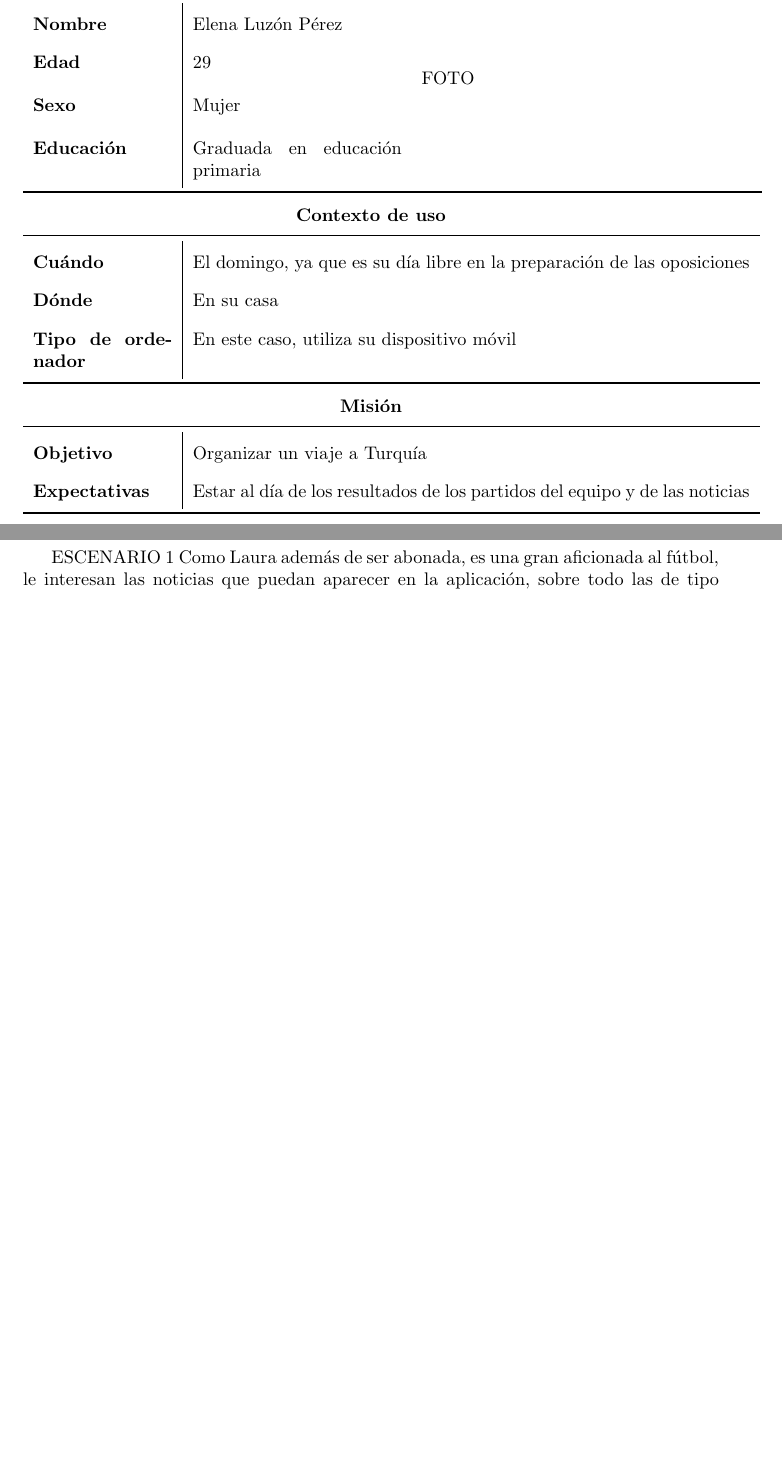
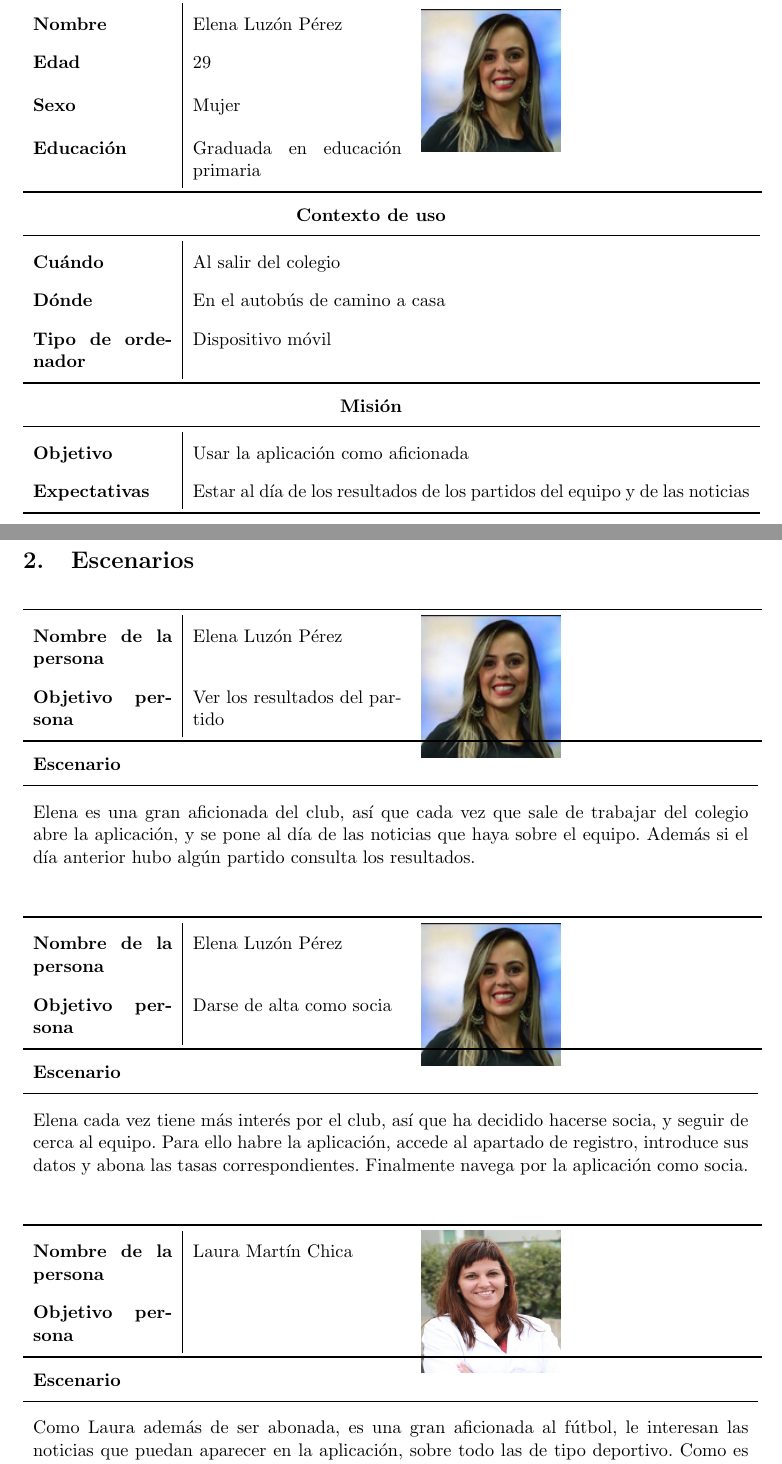
Before and after one commit to SofiaAlmeida/MDA, a LaTeX document (TrabajosClase/PeñaFutbol.tex): two parts of pages 4 and 5 of 6 before the commit and two parts of pages 4 and 6 of 7 after it, joined at a grey line, cut so that both start at the same text, the shorter picture padded with empty space. Compiled offline with pdfLaTeX.

Commit message:
Personajes y Escenarios Peña de Futbol

```diff
--- a/TrabajosClase/PeñaFutbol.tex
+++ b/TrabajosClase/PeñaFutbol.tex
@@ -155,7 +155,7 @@ Lidia Martín Chica
   \centering
   \begin{tabular}{p{0.2\linewidth}|p{0.3\linewidth}p{0.475\linewidth}}
     \toprule
-    \textbf{Nombre} & Elena Luzón Pérez  &\multirow{4}{*}{FOTO}\\
+    \textbf{Nombre} & Elena Luzón Pérez  &\multirow{4}{*}{\begin{minipage}{1.\textwidth}\includegraphics[width=0.2\textwidth, height=30mm]{Elena}\end{minipage}}\\
     \textbf{Edad} & 29 & \\
     \textbf{Sexo} & Mujer & \\
     \textbf{Educación} & Graduada en educación primaria & \\
@@ -168,9 +168,9 @@ Lidia Martín Chica
 
   \begin{tabular}{p{0.2\linewidth}|p{0.8\linewidth}}
     \toprule
-    \textbf{Cuándo} & El domingo, ya que es su día libre en la preparación de las oposiciones\\
-    \textbf{Dónde}  & En su casa\\
-    \textbf{Tipo de ordenador} & En este caso, utiliza su dispositivo móvil\\
+    \textbf{Cuándo} & Al salir del colegio\\
+    \textbf{Dónde}  & En el autobús de camino a casa\\
+    \textbf{Tipo de ordenador} & Dispositivo móvil\\
     \bottomrule
   \end{tabular}
 
@@ -180,7 +180,7 @@ Lidia Martín Chica
 
   \begin{tabular}{p{0.2\linewidth}|p{0.8\linewidth}}
     \toprule
-    \textbf{Objetivo} & Organizar un viaje a Turquía\\
+    \textbf{Objetivo} & Usar la aplicación como aficionada\\
     \textbf{Expectativas}  & Estar al día de los resultados de los partidos del equipo y de las noticias \\
     \bottomrule
   \end{tabular}
@@ -257,10 +257,54 @@ Lidia Martín Chica
 \end{table}
 
 
-%%%Faltan las tablas
+\section{Escenarios}
+%ESCENARIO DE ELENA 1
+\begin{table}[H]
+  \centering
+  \begin{tabular}{p{0.2\linewidth}|p{0.3\linewidth}p{0.475\linewidth}}
+    \toprule
+    \textbf{Nombre de la persona} & Elena Luzón Pérez &\multirow{2}{*}{\begin{minipage}{1.\textwidth}\includegraphics[width=0.2\textwidth, height=30mm]{Elena}\end{minipage}}\\
+    \textbf{Objetivo persona} & Ver los resultados del partido & \\
+    \bottomrule
+  \end{tabular}
 
-ESCENARIO 1
-Como Laura además de ser abonada, es una gran aficionada al fútbol, le interesan las noticias que puedan aparecer en la aplicación, sobre todo las de tipo deportivo. Como es una persona joven, totalmente habituada al uso de las nuevas tecnologías, le resulta muy fácil encontrar las noticias publicadas y accede con facilidad a las que más le interesan.
+\begin{tabular}{p{1.028\linewidth}}
+  \textbf{Escenario}\\
+  \midrule
+  Elena es una gran aficionada del club, así que cada vez que sale de trabajar del colegio abre la aplicación, y se pone al día de las noticias que haya sobre el equipo. Además si el día anterior hubo algún partido consulta los resultados.
+\end{tabular}
+\end{table}
 
-ESCENARIO 2
-Este fin de semana, el Granada CF visita uno de los estadios más importantes y complicados de la liga española, el Santiago Bernabeu. Mientras Laura buscaba noticias interesantes, ha encontrado una en la que se informaba a los abonados que es posible realizar un viaje en autobús con entrada incluida, para ver jugar al equipo. Para poder inscribirse al viaje, Laura debe registrarse como abonada para poder reservar la plaza.
+%ESCENARIO DE ELENA 2
+\begin{table}[H]
+  \centering
+  \begin{tabular}{p{0.2\linewidth}|p{0.3\linewidth}p{0.475\linewidth}}
+    \toprule
+    \textbf{Nombre de la persona} & Elena Luzón Pérez &\multirow{2}{*}{\begin{minipage}{1.\textwidth}\includegraphics[width=0.2\textwidth, height=30mm]{Elena}\end{minipage}}\\
+    \textbf{Objetivo persona} & Darse de alta como socia & \\
+    \bottomrule
+  \end{tabular}
+
+\begin{tabular}{p{1.028\linewidth}}
+  \textbf{Escenario}\\
+  \midrule
+  Elena cada vez tiene más interés por el club, así que ha decidido hacerse socia, y seguir de cerca al equipo. Para ello habre la aplicación, accede al apartado de registro, introduce sus datos y abona las tasas correspondientes. Finalmente navega por la aplicación como socia.
+\end{tabular}
+\end{table}
+
+%ESCENARIO LAURA 1
+\begin{table}[H]
+  \centering
+  \begin{tabular}{p{0.2\linewidth}|p{0.3\linewidth}p{0.475\linewidth}}
+    \toprule
+    \textbf{Nombre de la persona} & Laura Martín Chica &\multirow{2}{*}{\begin{minipage}{1.\textwidth}\includegraphics[width=0.2\textwidth, height=30mm]{Ana}\end{minipage}}\\
+    \textbf{Objetivo persona} &  & \\
+    \bottomrule
+  \end{tabular}
+
+\begin{tabular}{p{1.028\linewidth}}
+  \textbf{Escenario}\\
+  \midrule
+  Como Laura además de ser abonada, es una gran aficionada al fútbol, le interesan las noticias que puedan aparecer en la aplicación, sobre todo las de tipo deportivo. Como es una persona joven, totalmente habituada al uso de las nuevas tecnologías, le resulta muy fácil encontrar las noticias publicadas y accede con facilidad a las que más le interesan.
+\end{tabular}
+\end{table}
```
Also changed, not shown: TrabajosClase/PeñaFutbol.tex (25 more changed lines).
